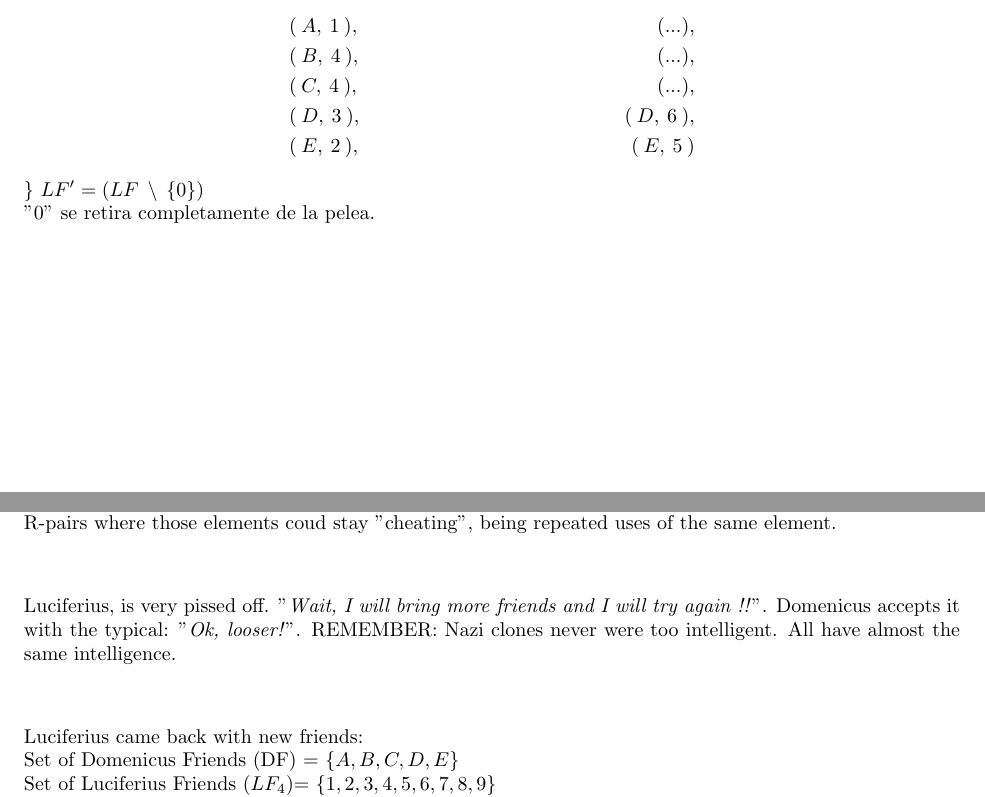
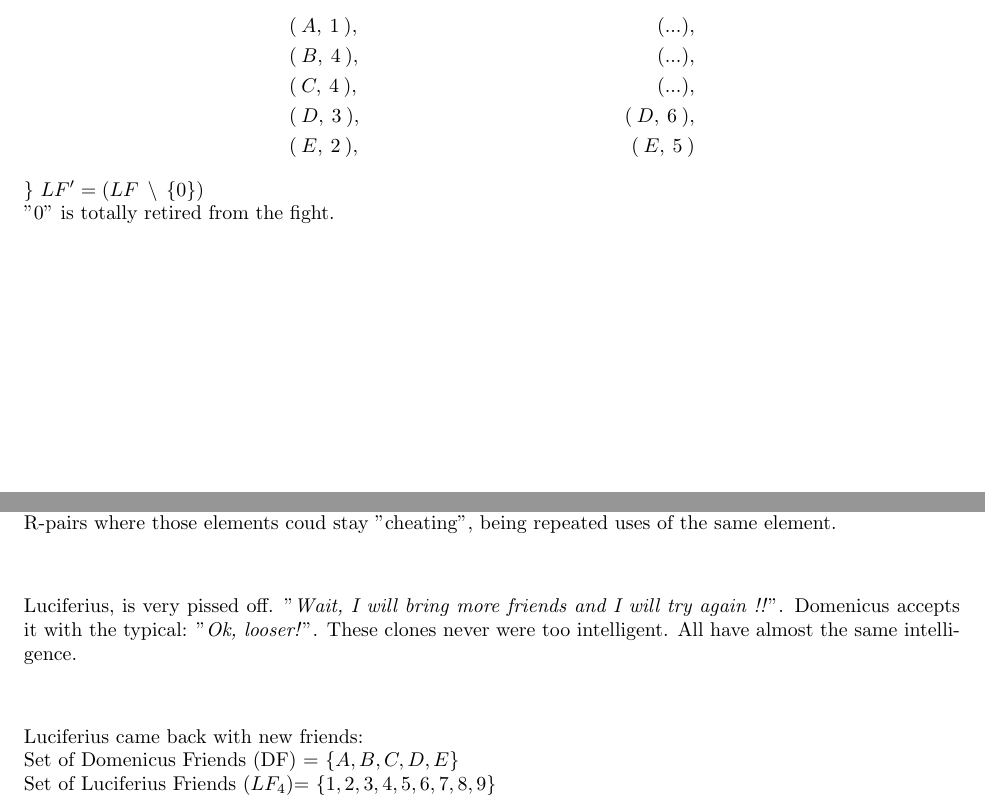
Before and after one commit to CLJAs/LETTER_TO_ASK_PERPLEXITY, a LaTeX thesis (LETTER_TO_ASK_PERPLEXITY.tex, which reads Chapters/CHAPTER17_P2_SCHOOL_FIGHT/Chapter_17_P2_DI_School_Fight.tex): two parts of pages 62 and 64 of 138, joined at a grey line, cut so that both start at the same text. Compiled offline with pdfLaTeX.

Commit message:
ENCONTRADO y QUITADO el chiste de los nazis

```diff
--- a/Chapters/CHAPTER17_P2_SCHOOL_FIGHT/Chapter_17_P2_DI_School_Fight.tex
+++ b/Chapters/CHAPTER17_P2_SCHOOL_FIGHT/Chapter_17_P2_DI_School_Fight.tex
@@ -57,7 +57,7 @@
 	\end{align*}
 	$\}$
 	$LF' = (LF \:\:\backslash\:\: \{0\})$\\
-	"0" se retira completamente de la pelea.
+	"0" is totally retired from the fight.
 	\\\\
 
 	\newpage
@@ -99,7 +99,7 @@
 	\\\\
 
 	\noindent
-	Luciferius, is very pissed off. "\textit{Wait, I will bring more friends and I will try again !!}". Domenicus accepts it with the typical: "\textit{Ok, looser!}". REMEMBER: Nazi clones never were too intelligent. All have almost the same intelligence.
+	Luciferius, is very pissed off. "\textit{Wait, I will bring more friends and I will try again !!}". Domenicus accepts it with the typical: "\textit{Ok, looser!}". These clones never were too intelligent. All have almost the same intelligence.
 	\\\\
 
 	\noindent
```
